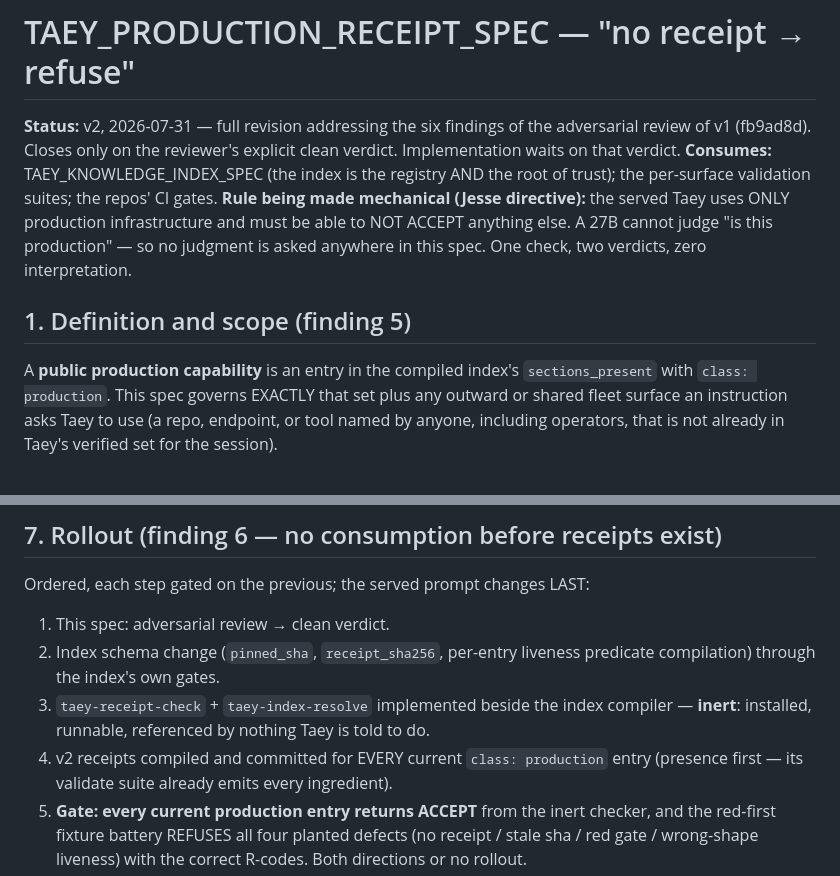
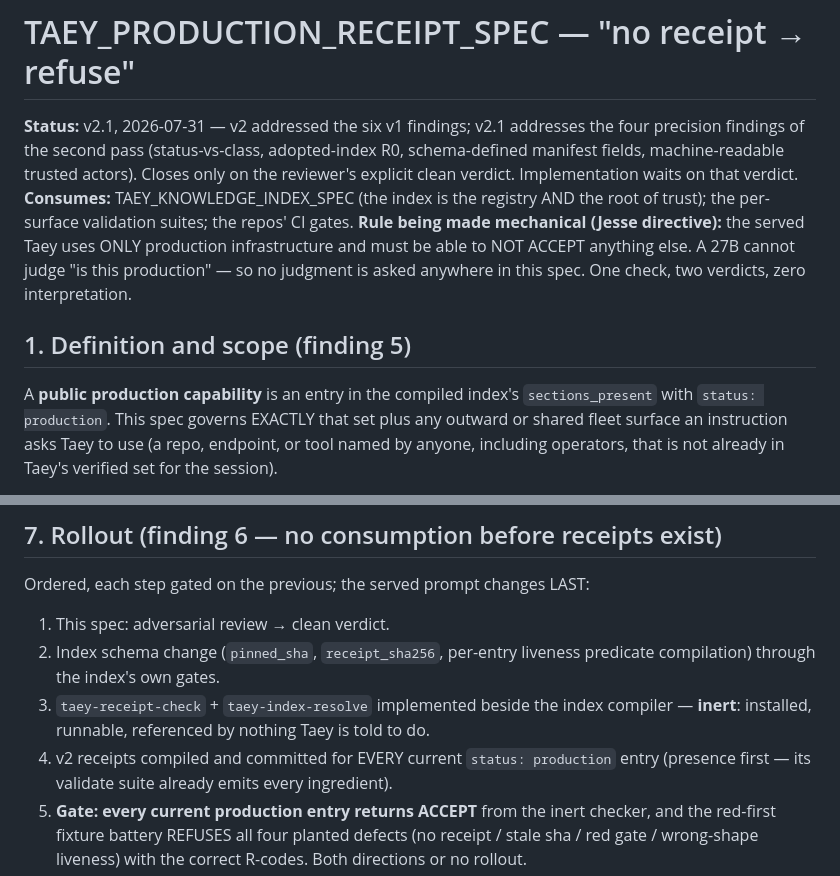
Before and after one commit to palios-taey/taey-presence, a Markdown page: serving/knowledge_index/TAEY_PRODUCTION_RECEIPT_SPEC.md, 2 parts joined by grey strips. GitHub-like rendering.

```diff
--- a/serving/knowledge_index/TAEY_PRODUCTION_RECEIPT_SPEC.md
+++ b/serving/knowledge_index/TAEY_PRODUCTION_RECEIPT_SPEC.md
@@ -1,12 +1,12 @@
 # TAEY_PRODUCTION_RECEIPT_SPEC — "no receipt → refuse"
-**Status:** v2, 2026-07-31 — full revision addressing the six findings of the adversarial review of v1 (fb9ad8d). Closes only on the reviewer's explicit clean verdict. Implementation waits on that verdict.
+**Status:** v2.1, 2026-07-31 — v2 addressed the six v1 findings; v2.1 addresses the four precision findings of the second pass (status-vs-class, adopted-index R0, schema-defined manifest fields, machine-readable trusted actors). Closes only on the reviewer's explicit clean verdict. Implementation waits on that verdict.
 **Consumes:** TAEY_KNOWLEDGE_INDEX_SPEC (the index is the registry AND the root of trust); the per-surface validation suites; the repos' CI gates.
 **Rule being made mechanical (Jesse directive):** the served Taey uses ONLY production infrastructure and must be able to NOT ACCEPT anything else. A 27B cannot judge "is this production" — so no judgment is asked anywhere in this spec. One check, two verdicts, zero interpretation.
 
 ## 1. Definition and scope (finding 5)
 
 A **public production capability** is an entry in the compiled index's `sections_present`
-with `class: production`. This spec governs EXACTLY that set plus any outward or shared
+with `status: production`. This spec governs EXACTLY that set plus any outward or shared
 fleet surface an instruction asks Taey to use (a repo, endpoint, or tool named by anyone,
 including operators, that is not already in Taey's verified set for the session).
 
@@ -131,7 +144,7 @@ Ordered, each step gated on the previous; the served prompt changes LAST:
    compilation) through the index's own gates.
 3. `taey-receipt-check` + `taey-index-resolve` implemented beside the index compiler —
    **inert**: installed, runnable, referenced by nothing Taey is told to do.
-4. v2 receipts compiled and committed for EVERY current `class: production` entry
+4. v2 receipts compiled and committed for EVERY current `status: production` entry
    (presence first — its validate suite already emits every ingredient).
 5. **Gate: every current production entry returns ACCEPT** from the inert checker, and the
    red-first fixture battery REFUSES all four planted defects (no receipt / stale sha /
```
Also changed, not shown: other parts of serving/knowledge_index/TAEY_PRODUCTION_RECEIPT_SPEC.md (+26 -13 lines).
